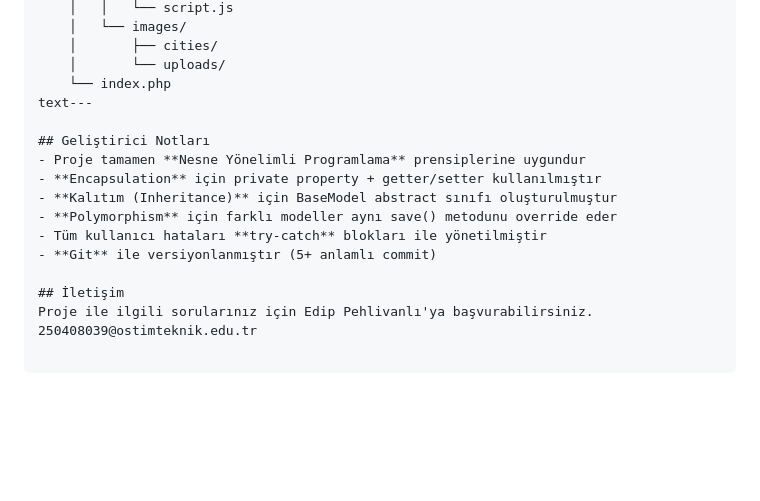
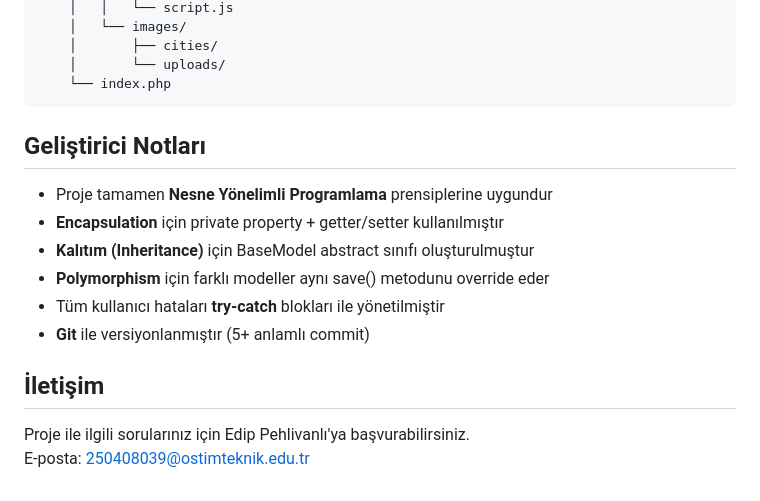
Before and after one commit to edip71/turkey-guide, a Markdown page: README.md, the part around one of its changes. Drawn GitHub-style; blank space fills up the shorter version.

Commit message:
README.md içerisindeki yazım hataları giderildi ve güncellendi.

````diff
--- a/README.md
+++ b/README.md
@@ -104,7 +97,7 @@ turkey_guide/
     │       ├── cities/
     │       └── uploads/
     └── index.php
-text---
+```
 
 ## Geliştirici Notları
 - Proje tamamen **Nesne Yönelimli Programlama** prensiplerine uygundur
@@ -115,4 +108,5 @@ text---
 - **Git** ile versiyonlanmıştır (5+ anlamlı commit)
 
 ## İletişim
-Proje ile ilgili sorularınız için Edip Pehlivanlı'ya başvurabilirsiniz. 250408039@ostimteknik.edu.tr
+Proje ile ilgili sorularınız için Edip Pehlivanlı'ya başvurabilirsiniz.
+E-posta: 250408039@ostimteknik.edu.tr
````
Also changed, not shown: other parts of README.md (+3 -10 lines).
